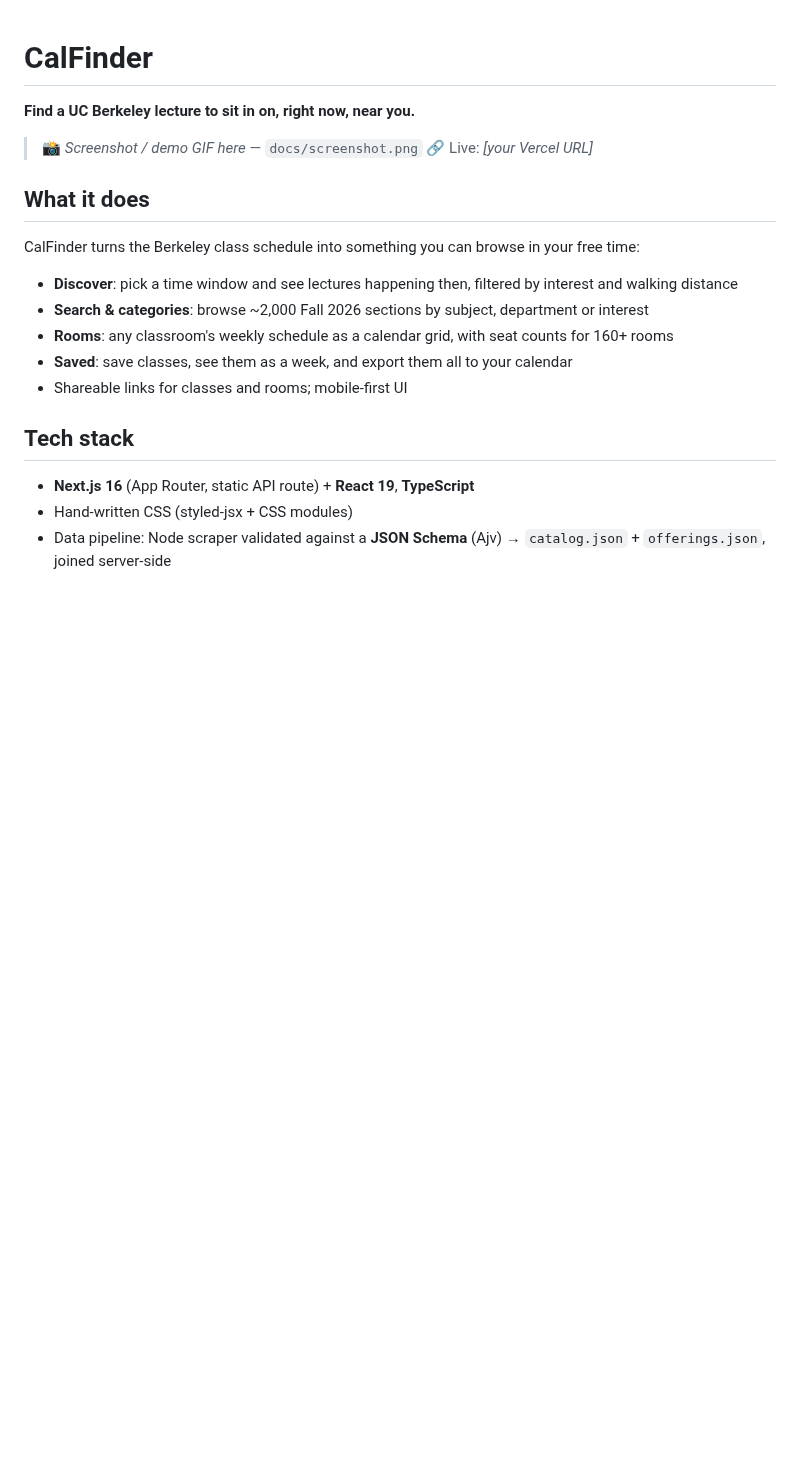
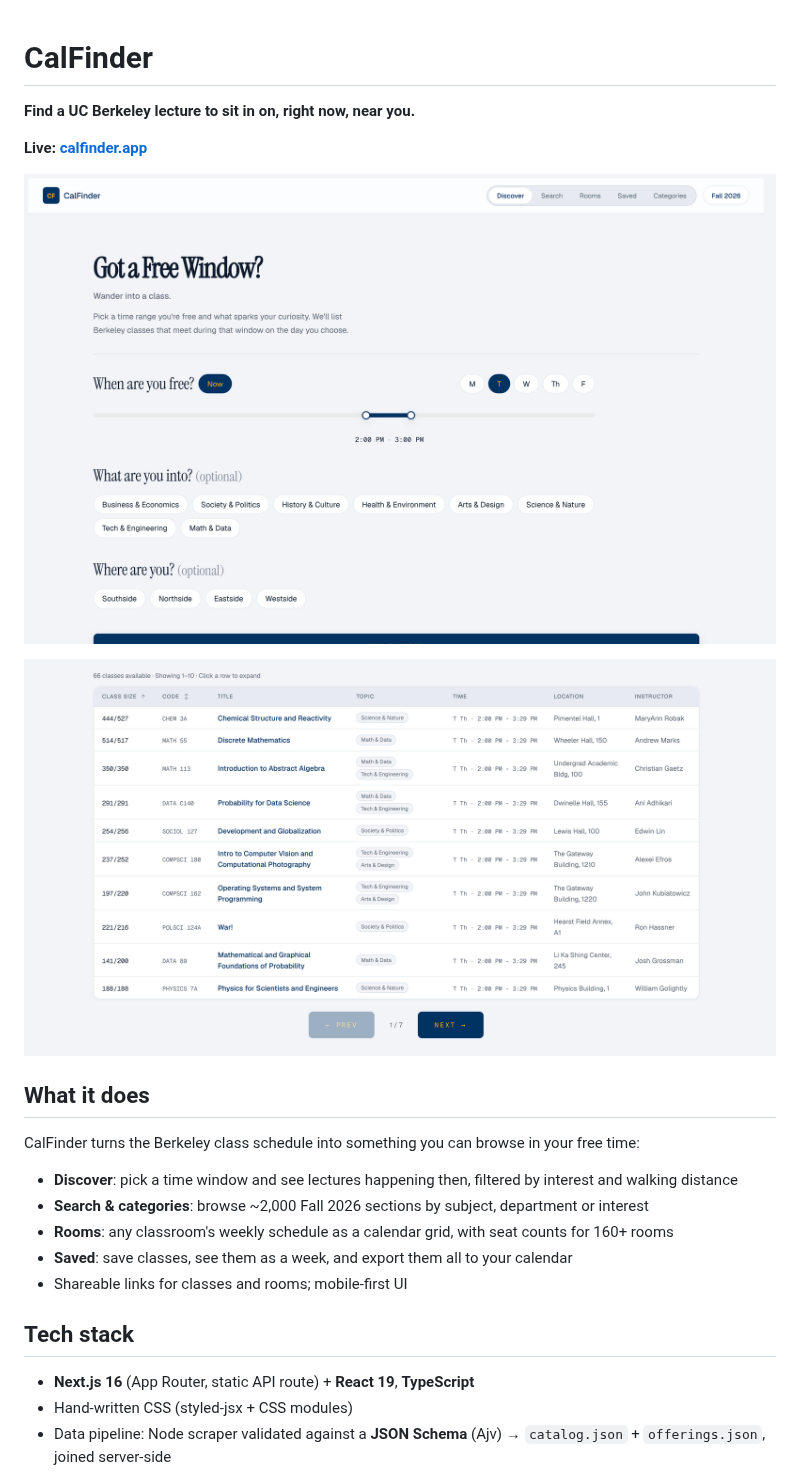
Before and after one commit to calfinder/calfinder, a Markdown page: README.md, the part around the change. GitHub-like rendering; pictures changed too: docs/discover.png (added), docs/results.png (added); blank space fills up the shorter version.

Commit message:
Add screenshots and the live link to the README
Co-Authored-By: Claude Opus 5.5 <noreply@anthropic.com>
Claude-Session: https://claude.ai/code/session_01WPRQ7rRSq7fGWxPRzHjaEu

```diff
--- a/README.md
+++ b/README.md
@@ -2,8 +2,11 @@
 
 **Find a UC Berkeley lecture to sit in on, right now, near you.**
 
-> 📸 _Screenshot / demo GIF here_ — `docs/screenshot.png`
-> 🔗 Live: _[your Vercel URL]_
+**Live: [calfinder.app](https://calfinder.app)**
+
+![CalFinder Discover: pick a free window, interests and area](docs/discover.png)
+
+![Classes meeting in the chosen window, with class size, topic, time, location and instructor](docs/results.png)
 
 ## What it does
 
```
